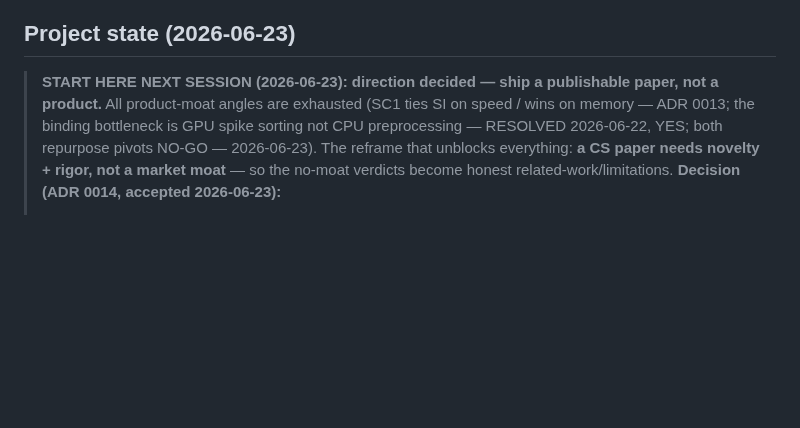
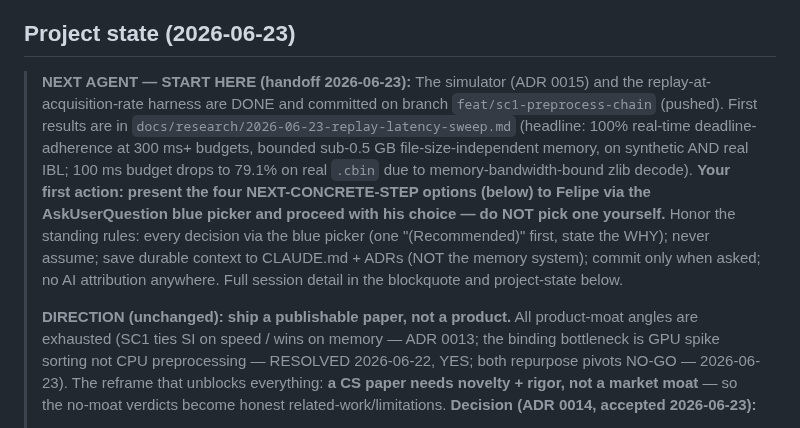
Before and after one commit to fcarvajalbrown/Segovia, a Markdown page: CLAUDE.md, the part around the change. Drawn GitHub-style; blank space fills up the shorter version.

Commit message:
docs: add next-agent handoff prompt to project state

```diff
--- a/CLAUDE.md
+++ b/CLAUDE.md
@@ -152,7 +152,18 @@ skills (none yet) live under `.claude/skills/`.
 
 ## Project state (2026-06-23)
 
-> **START HERE NEXT SESSION (2026-06-23): direction decided — ship a publishable paper, not a product.**
+> **NEXT AGENT — START HERE (handoff 2026-06-23):** The simulator (ADR 0015) and the
+> replay-at-acquisition-rate harness are DONE and committed on branch `feat/sc1-preprocess-chain`
+> (pushed). First results are in `docs/research/2026-06-23-replay-latency-sweep.md` (headline: 100%
+> real-time deadline-adherence at 300 ms+ budgets, bounded sub-0.5 GB file-size-independent memory, on
+> synthetic AND real IBL; 100 ms budget drops to 79.1% on real `.cbin` due to memory-bandwidth-bound zlib
+> decode). **Your first action: present the four NEXT-CONCRETE-STEP options (below) to Felipe via the
+> AskUserQuestion blue picker and proceed with his choice — do NOT pick one yourself.** Honor the
+> standing rules: every decision via the blue picker (one "(Recommended)" first, state the WHY); never
+> assume; save durable context to CLAUDE.md + ADRs (NOT the memory system); commit only when asked; no AI
+> attribution anywhere. Full session detail in the blockquote and project-state below.
+>
+> **DIRECTION (unchanged): ship a publishable paper, not a product.**
 > All product-moat angles are exhausted (SC1 ties SI on speed / wins on memory — ADR 0013; the binding
 > bottleneck is GPU spike sorting not CPU preprocessing — RESOLVED 2026-06-22, YES; both repurpose
 > pivots NO-GO — 2026-06-23). The reframe that unblocks everything: **a CS paper needs novelty + rigor,
```
